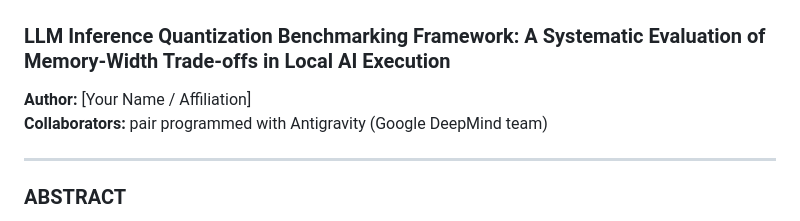
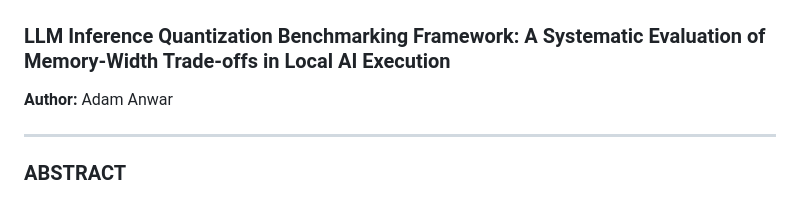
Before and after one commit to ADM1SH/LLM-Inference-Quantization-Benchmarker, a Markdown page: README.md, the part around the change. GitHub-like rendering.

Commit message:
docs: update author name in README.md

```diff
--- a/README.md
+++ b/README.md
@@ -142,8 +142,7 @@ graph TD
 
 ### LLM Inference Quantization Benchmarking Framework: A Systematic Evaluation of Memory-Width Trade-offs in Local AI Execution
 
-**Author:** [Your Name / Affiliation]
-**Collaborators:** pair programmed with Antigravity (Google DeepMind team)
+**Author:** Adam Anwar
 
 ---
 
```
